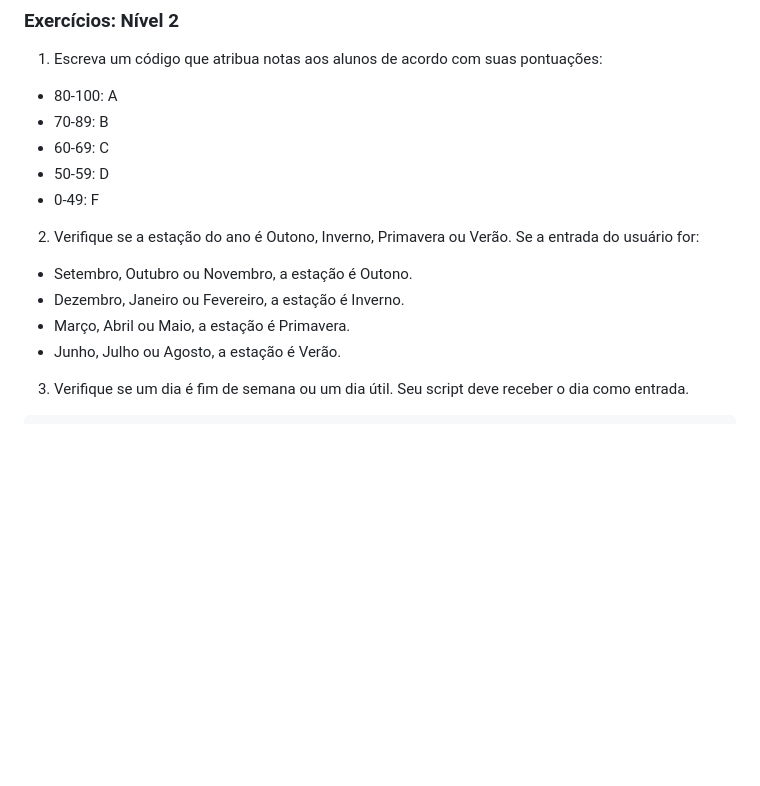
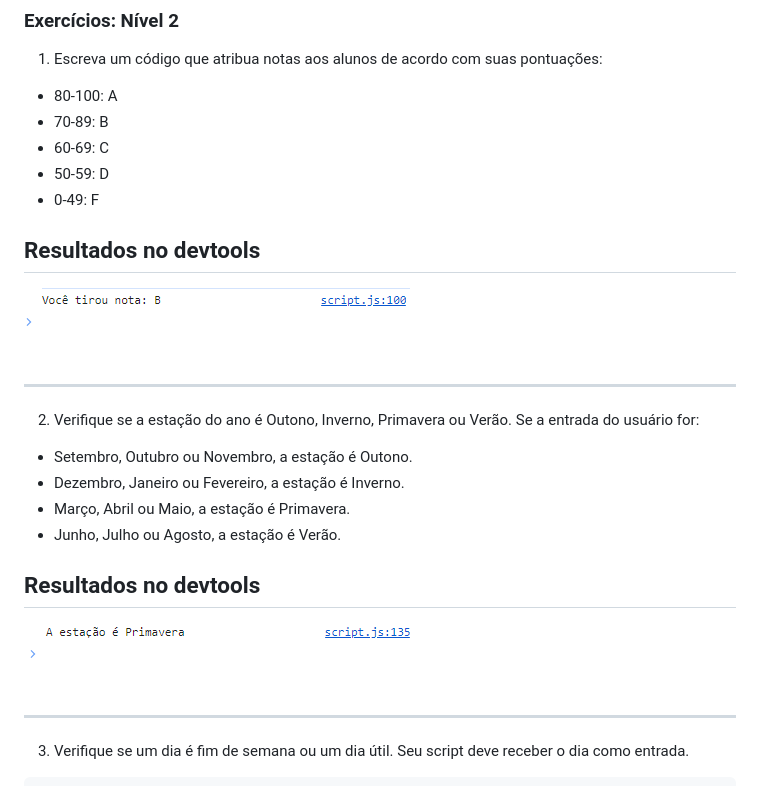
Before and after one commit to GabsDonato/Desafio30diasJavascript, a Markdown page: Dia 4/Readme.md, the part around the change. Drawn GitHub-style; pictures changed too: Dia 4/assets/img/image5.png (added), Dia 4/assets/img/image6.png (added); blank space fills up the shorter version.

```diff
--- a/Dia 4/Readme.md
+++ b/Dia 4/Readme.md
@@ -88,12 +88,24 @@ Digite um número: 9
 - 50-59: D
 - 0-49: F
 
+## Resultados no devtools
+
+<img src="./assets/img/image5.png">
+
+---
+
 2. Verifique se a estação do ano é Outono, Inverno, Primavera ou Verão. Se a entrada do usuário for:
 
 - Setembro, Outubro ou Novembro, a estação é Outono.
 - Dezembro, Janeiro ou Fevereiro, a estação é Inverno.
 - Março, Abril ou Maio, a estação é Primavera.
 - Junho, Julho ou Agosto, a estação é Verão.
+
+## Resultados no devtools
+
+<img src="./assets/img/image6.png">
+
+---
 
 3. Verifique se um dia é fim de semana ou um dia útil. Seu script deve receber o dia como entrada.
 
```
Also changed, not shown: 1 other file.
